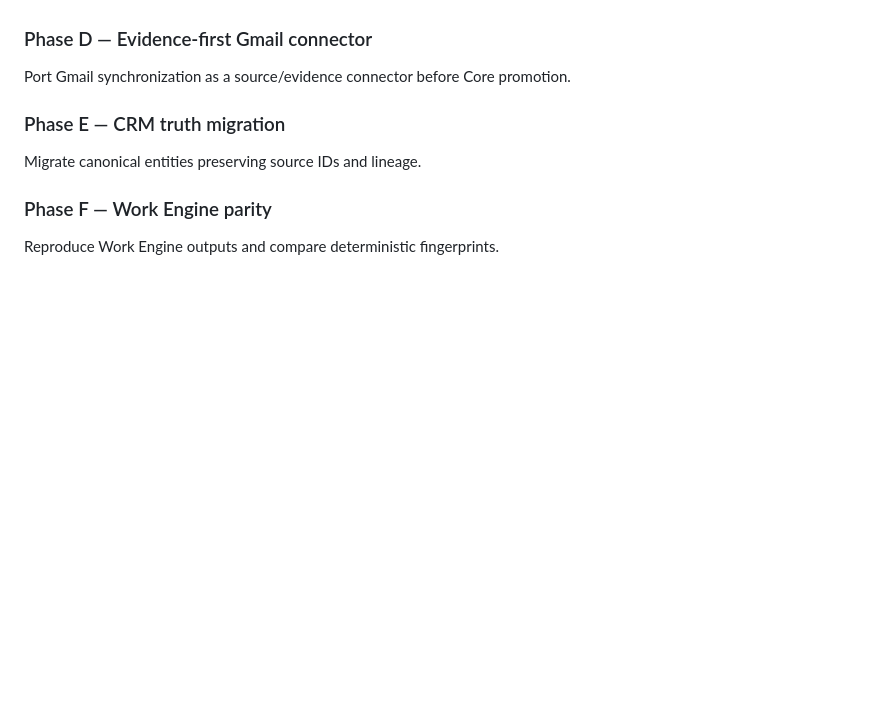
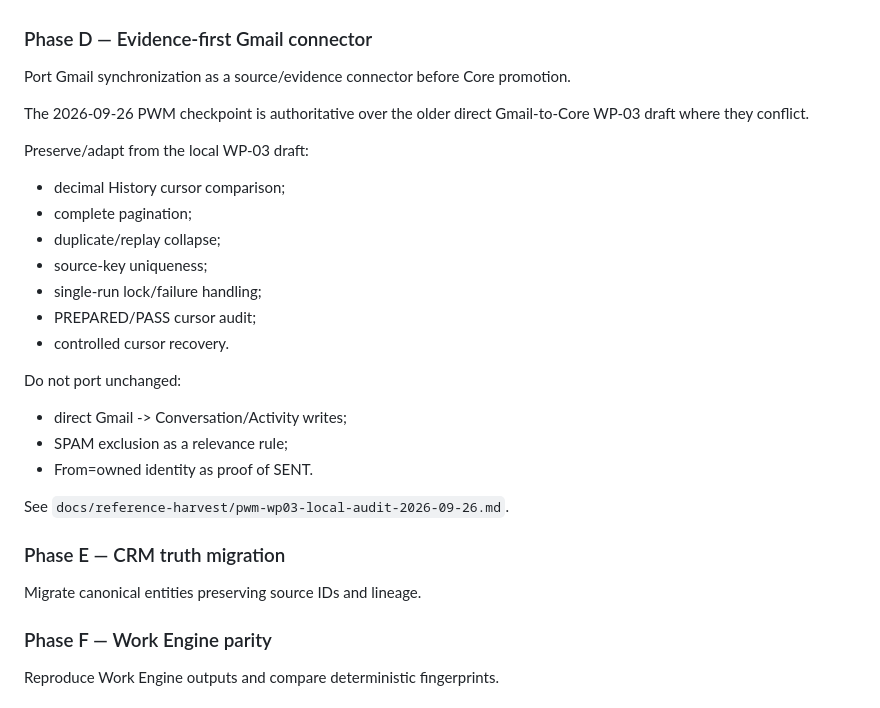
Before and after one commit to drowknet/drowk-crm, a Markdown page: docs/migration/PWM_CRM_EXTRACTION_PLAN.md, the part around the change. Rendered like a GitHub page; blank space fills up the shorter version.

Commit message:
Migration: reconcile PWM WP-03 with evidence-first Gmail boundary

```diff
--- a/docs/migration/PWM_CRM_EXTRACTION_PLAN.md
+++ b/docs/migration/PWM_CRM_EXTRACTION_PLAN.md
@@ -82,6 +82,24 @@ Create golden tests that reproduce known good behavior before replacing implemen
 ### Phase D — Evidence-first Gmail connector
 Port Gmail synchronization as a source/evidence connector before Core promotion.
 
+The 2026-09-26 PWM checkpoint is authoritative over the older direct Gmail-to-Core WP-03 draft where they conflict.
+
+Preserve/adapt from the local WP-03 draft:
+- decimal History cursor comparison;
+- complete pagination;
+- duplicate/replay collapse;
+- source-key uniqueness;
+- single-run lock/failure handling;
+- PREPARED/PASS cursor audit;
+- controlled cursor recovery.
+
+Do not port unchanged:
+- direct Gmail -> Conversation/Activity writes;
+- SPAM exclusion as a relevance rule;
+- From=owned identity as proof of SENT.
+
+See `docs/reference-harvest/pwm-wp03-local-audit-2026-09-26.md`.
+
 ### Phase E — CRM truth migration
 Migrate canonical entities preserving source IDs and lineage.
 
```
